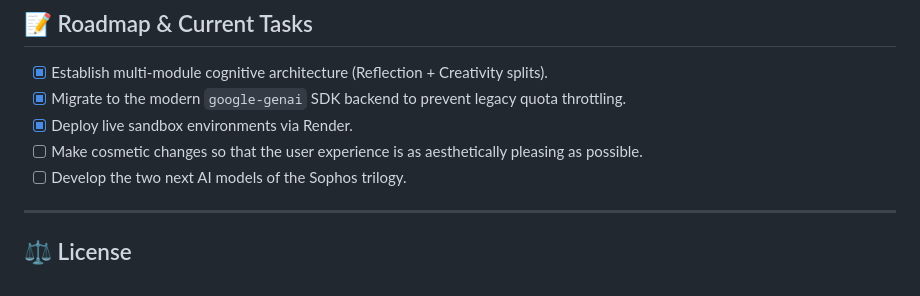
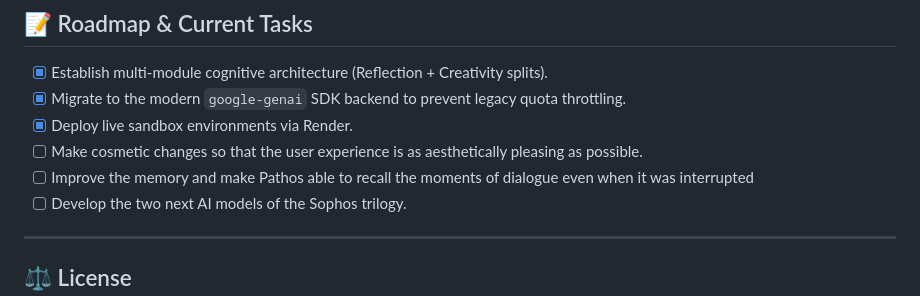
Before and after one commit to v2kode/PathosAI, a Markdown page: README.md, the part around the change. Rendered like a GitHub page.

```diff
--- a/README.md
+++ b/README.md
@@ -109,6 +109,7 @@ I do not currently have a constantly active server and Pathos is running on my P
 - [x] Migrate to the modern `google-genai` SDK backend to prevent legacy quota throttling.
 - [x] Deploy live sandbox environments via Render.
 - [ ] Make cosmetic changes so that the user experience is as aesthetically pleasing as possible.
+- [ ] Improve the memory and make Pathos able to recall the moments of dialogue even when it was interrupted
 - [ ] Develop the two next AI models of the Sophos trilogy.
 
 ---
```
